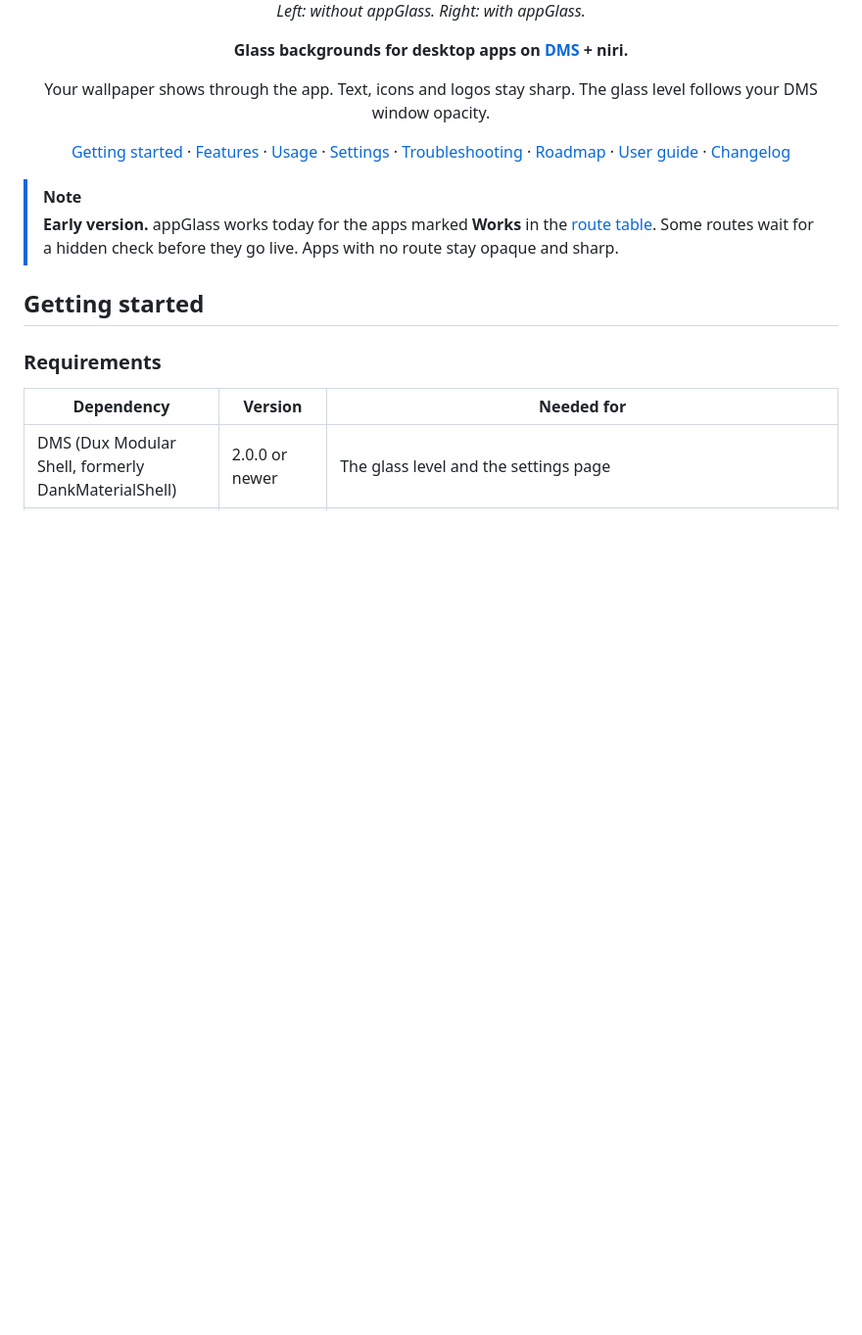
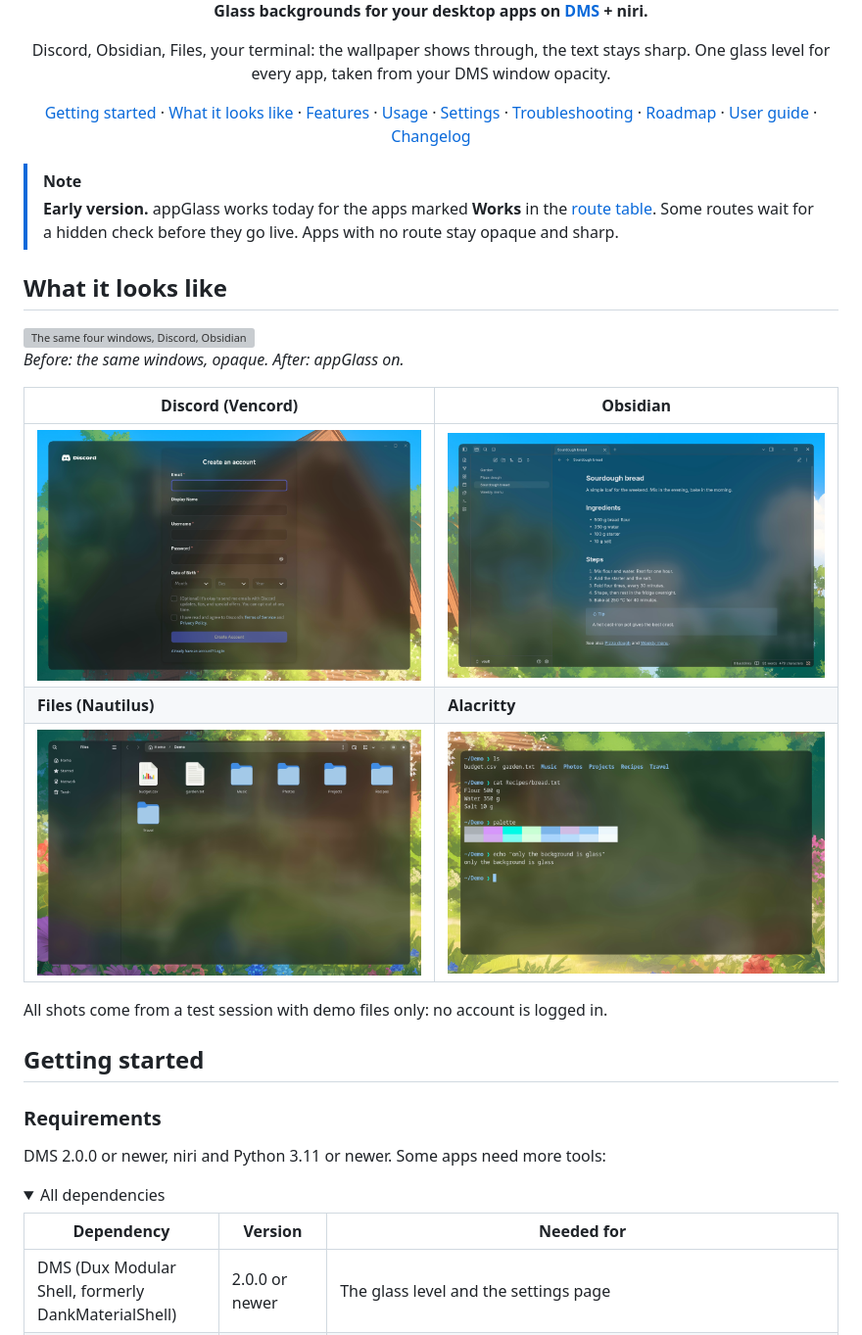
Before and after one commit to lung595/appGlass, a Markdown page: README.md, the part around one of its changes. Shown at 98% size. Drawn GitHub-style; pictures changed too: docs/media/app-discord.png (added), docs/media/app-files.png (added), docs/media/app-obsidian.png (added); folded sections open; blank space fills up the shorter version; grey boxes are pictures that could not be loaded.

Commit message:
readme: hero page with Discord, Obsidian, Files and Alacritty
A new hero shot of four known apps over a blurred wallpaper, a before and
after wipe GIF and a short gallery. The full requirements table folds into
a details block.

```diff
--- a/README.md
+++ b/README.md
@@ -4,21 +4,38 @@
 
-*Left: without appGlass. Right: with appGlass.*
+**Glass backgrounds for your desktop apps on [DMS](https://github.com/duxlabs-dev/dux-shell) + niri.**
 
-**Glass backgrounds for desktop apps on [DMS](https://github.com/duxlabs-dev/dux-shell) + niri.**
+Discord, Obsidian, Files, your terminal: the wallpaper shows through, the text stays sharp.
+One glass level for every app, taken from your DMS window opacity.
 
-Your wallpaper shows through the app. Text, icons and logos stay sharp.
-The glass level follows your DMS window opacity.
-
-[Getting started](#getting-started) · [Features](#features) · [Usage](#usage) · [Settings](#settings) · [Troubleshooting](#troubleshooting) · [Roadmap](#roadmap) · [User guide](docs/guide.md) · [Changelog](CHANGELOG.md)
+[Getting started](#getting-started) · [What it looks like](#what-it-looks-like) · [Features](#features) · [Usage](#usage) · [Settings](#settings) · [Troubleshooting](#troubleshooting) · [Roadmap](#roadmap) · [User guide](docs/guide.md) · [Changelog](CHANGELOG.md)
 
 </div>
 
 > [!NOTE]
 > **Early version.** appGlass works today for the apps marked **Works** in the [route table](#which-apps-get-glass). Some routes wait for a hidden check before they go live. Apps with no route stay opaque and sharp.
 
+## What it looks like
+
+<img src="docs/media/hero-split.gif" alt="The same four windows, Discord, Obsidian, Files and Alacritty, first with solid dark backgrounds, then a wipe turns their backgrounds to glass over the blurred cottage wallpaper, then back" width="100%">
+
+*Before: the same windows, opaque. After: appGlass on.*
+
+| Discord (Vencord) | Obsidian |
+| --- | --- |
+| <img src="docs/media/app-discord.png" alt="Discord sign-up page with a glass background; the blurred wallpaper shows behind the empty form" width="100%"> | <img src="docs/media/app-obsidian.png" alt="Obsidian with a sourdough bread recipe note; the side bar and the note have a glass background" width="100%"> |
+| **Files (Nautilus)** | **Alacritty** |
+| <img src="docs/media/app-files.png" alt="The Files app in a Demo folder with a few folders and files; the side bar and the grid have a glass background" width="100%"> | <img src="docs/media/app-terminal.png" alt="An Alacritty terminal with a short ls and cat output and a colour palette over a glass background" width="100%"> |
+
+All shots come from a test session with demo files only: no account is logged in.
+
 ## Getting started
 
 ### Requirements
+
+DMS 2.0.0 or newer, niri and Python 3.11 or newer. Some apps need more tools:
+
+<details>
+<summary>All dependencies</summary>
 
 | Dependency | Version | Needed for |
 | --- | --- | --- |
```
Also changed, not shown: other parts of README.md (+3 -1 lines), docs/STATUS.md (+2 -2 lines), 2 other files.
